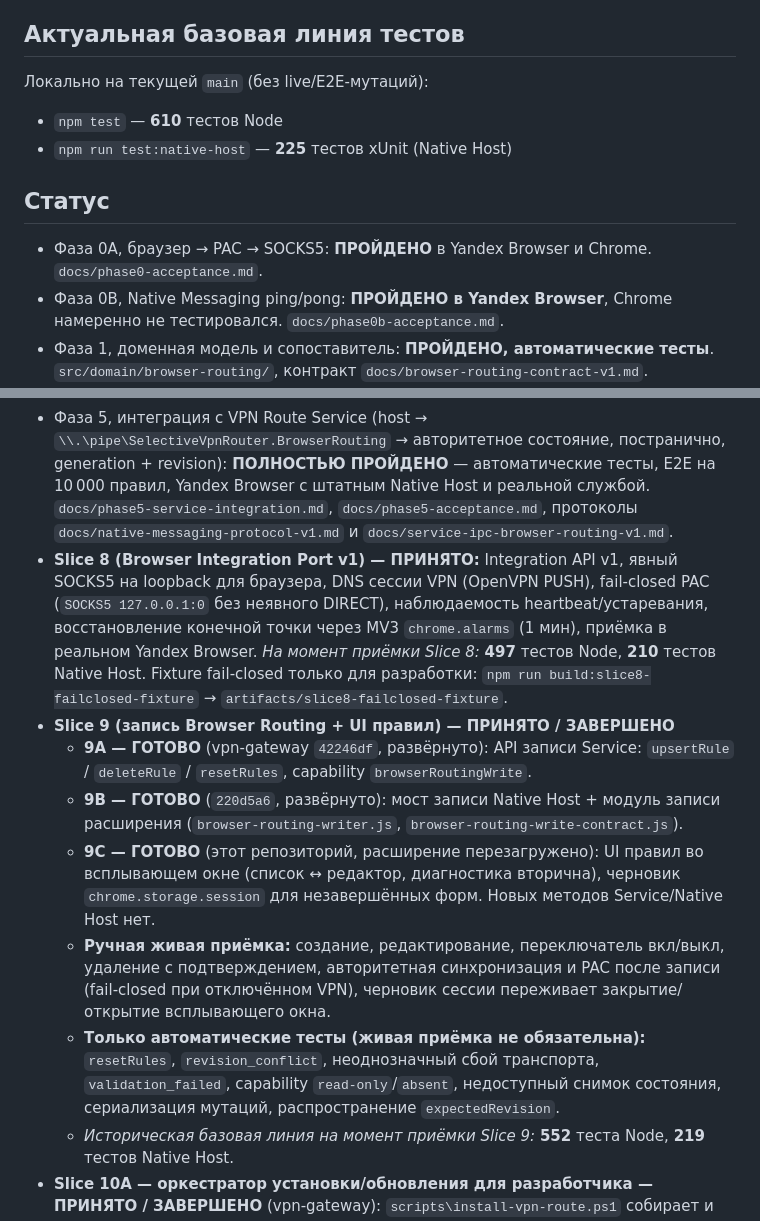
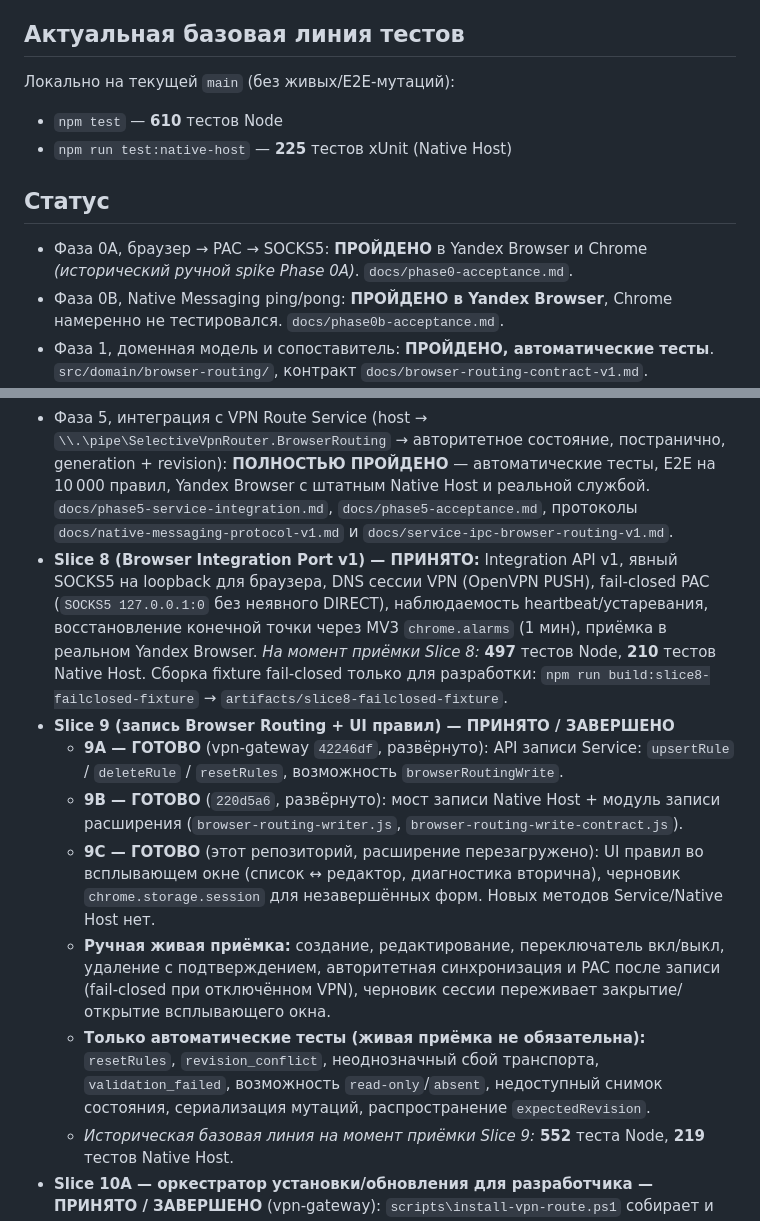
Before and after one commit to GarryDrezden/ext-vpn-route, a Markdown page: README.md, 2 parts joined by grey strips. Rendered like a GitHub page.

```diff
--- a/README.md
+++ b/README.md
@@ -90,27 +94,27 @@ VPN Route Service
 
 ## Актуальная базовая линия тестов
 
-Локально на текущей `main` (без live/E2E-мутаций):
+Локально на текущей `main` (без живых/E2E-мутаций):
 
 - `npm test` — **610** тестов Node
 - `npm run test:native-host` — **225** тестов xUnit (Native Host)
 
 ## Статус
 
-- Фаза 0A, браузер → PAC → SOCKS5: **ПРОЙДЕНО** в Yandex Browser и Chrome. `docs/phase0-acceptance.md`.
+- Фаза 0A, браузер → PAC → SOCKS5: **ПРОЙДЕНО** в Yandex Browser и Chrome *(исторический ручной spike Phase 0A)*. `docs/phase0-acceptance.md`.
 - Фаза 0B, Native Messaging ping/pong: **ПРОЙДЕНО в Yandex Browser**, Chrome намеренно не тестировался. `docs/phase0b-acceptance.md`.
 - Фаза 1, доменная модель и сопоставитель: **ПРОЙДЕНО, автоматические тесты**. `src/domain/browser-routing/`, контракт `docs/browser-routing-contract-v1.md`.
 - Фаза 2, компилятор PAC: **ПРОЙДЕНО, автоматические тесты**. `src/pac/`, описание `docs/pac-compiler-v1.md`.
 - Фаза 3, штатное расширение MV3 из фиксированного состояния: **ПОЛНОСТЬЮ ПРОЙДЕНО в Yandex Browser**, включая PAC ~382 KB и обратное чтение `data_match`. `src/extension/`, `docs/phase3-extension-runtime.md`, результаты `docs/phase3-acceptance.md`.
 - Фаза 4, транспорт состояния через Native Host (расширение → `com.vpnroute.browser` → интерфейс клиента Service): **ПРОЙДЕНО, автоматические тесты**. `docs/phase4-native-state-transport.md`.
 - Фаза 5, интеграция с VPN Route Service (host → `\\.\pipe\SelectiveVpnRouter.BrowserRouting` → авторитетное состояние, постранично, generation + revision): **ПОЛНОСТЬЮ ПРОЙДЕНО** — автоматические тесты, E2E на 10 000 правил, Yandex Browser с штатным Native Host и реальной службой. `docs/phase5-service-integration.md`, `docs/phase5-acceptance.md`, протоколы `docs/native-messaging-protocol-v1.md` и `docs/service-ipc-browser-routing-v1.md`.
-- **Slice 8 (Browser Integration Port v1) — ПРИНЯТО:** Integration API v1, явный SOCKS5 на loopback для браузера, DNS сессии VPN (OpenVPN PUSH), fail-closed PAC (`SOCKS5 127.0.0.1:0` без неявного DIRECT), наблюдаемость heartbeat/устаревания, восстановление конечной точки через MV3 `chrome.alarms` (1 мин), приёмка в реальном Yandex Browser. *На момент приёмки Slice 8:* **497** тестов Node, **210** тестов Native Host. Fixture fail-closed только для разработки: `npm run build:slice8-failclosed-fixture` → `artifacts/slice8-failclosed-fixture`.
+- **Slice 8 (Browser Integration Port v1) — ПРИНЯТО:** Integration API v1, явный SOCKS5 на loopback для браузера, DNS сессии VPN (OpenVPN PUSH), fail-closed PAC (`SOCKS5 127.0.0.1:0` без неявного DIRECT), наблюдаемость heartbeat/устаревания, восстановление конечной точки через MV3 `chrome.alarms` (1 мин), приёмка в реальном Yandex Browser. *На момент приёмки Slice 8:* **497** тестов Node, **210** тестов Native Host. Сборка fixture fail-closed только для разработки: `npm run build:slice8-failclosed-fixture` → `artifacts/slice8-failclosed-fixture`.
 - **Slice 9 (запись Browser Routing + UI правил) — ПРИНЯТО / ЗАВЕРШЕНО**
-  - **9A — ГОТОВО** (vpn-gateway `42246df`, развёрнуто): API записи Service: `upsertRule` / `deleteRule` / `resetRules`, capability `browserRoutingWrite`.
+  - **9A — ГОТОВО** (vpn-gateway `42246df`, развёрнуто): API записи Service: `upsertRule` / `deleteRule` / `resetRules`, возможность `browserRoutingWrite`.
   - **9B — ГОТОВО** (`220d5a6`, развёрнуто): мост записи Native Host + модуль записи расширения (`browser-routing-writer.js`, `browser-routing-write-contract.js`).
   - **9C — ГОТОВО** (этот репозиторий, расширение перезагружено): UI правил во всплывающем окне (список ↔ редактор, диагностика вторична), черновик `chrome.storage.session` для незавершённых форм. Новых методов Service/Native Host нет.
   - **Ручная живая приёмка:** создание, редактирование, переключатель вкл/выкл, удаление с подтверждением, авторитетная синхронизация и PAC после записи (fail-closed при отключённом VPN), черновик сессии переживает закрытие/открытие всплывающего окна.
-  - **Только автоматические тесты (живая приёмка не обязательна):** `resetRules`, `revision_conflict`, неоднозначный сбой транспорта, `validation_failed`, capability `read-only`/`absent`, недоступный снимок состояния, сериализация мутаций, распространение `expectedRevision`.
+  - **Только автоматические тесты (живая приёмка не обязательна):** `resetRules`, `revision_conflict`, неоднозначный сбой транспорта, `validation_failed`, возможность `read-only`/`absent`, недоступный снимок состояния, сериализация мутаций, распространение `expectedRevision`.
   - *Историческая базовая линия на момент приёмки Slice 9:* **552** теста Node, **219** тестов Native Host.
 - **Slice 10A — оркестратор установки/обновления для разработчика — ПРИНЯТО / ЗАВЕРШЕНО** (vpn-gateway): `scripts\install-vpn-route.ps1` собирает и тестирует стек расширения, запускает `update-desktop.ps1`, регистрирует `com.vpnroute.browser`, проверка интеграции только чтения (`scripts/verify-browser-integration-readonly.js`). Ручная приёмка: `-CheckOnly`, безопасность сбоя до мутаций, полная установка с повышением прав, ручная перезагрузка расширения. Проверка парсера Windows PowerShell 5.1: `vpn-gateway\scripts\validate-install-vpn-route-parse.ps1`. Внешний OpenVPN не затрагивается. *На момент приёмки Slice 10A:* **823** теста vpn-gateway через `update-desktop.ps1`.
 
```
Also changed, not shown: other parts of README.md (+16 -12 lines), README.en.md (+11 -7 lines).
